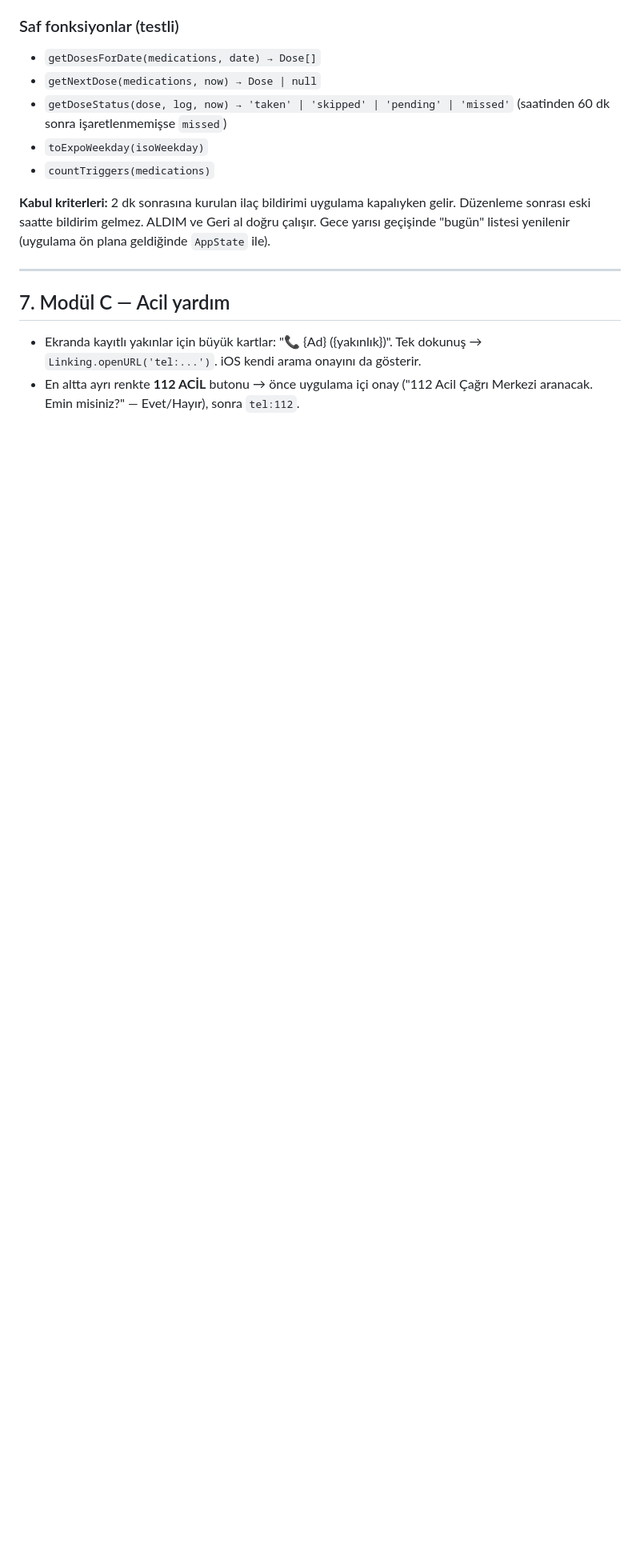
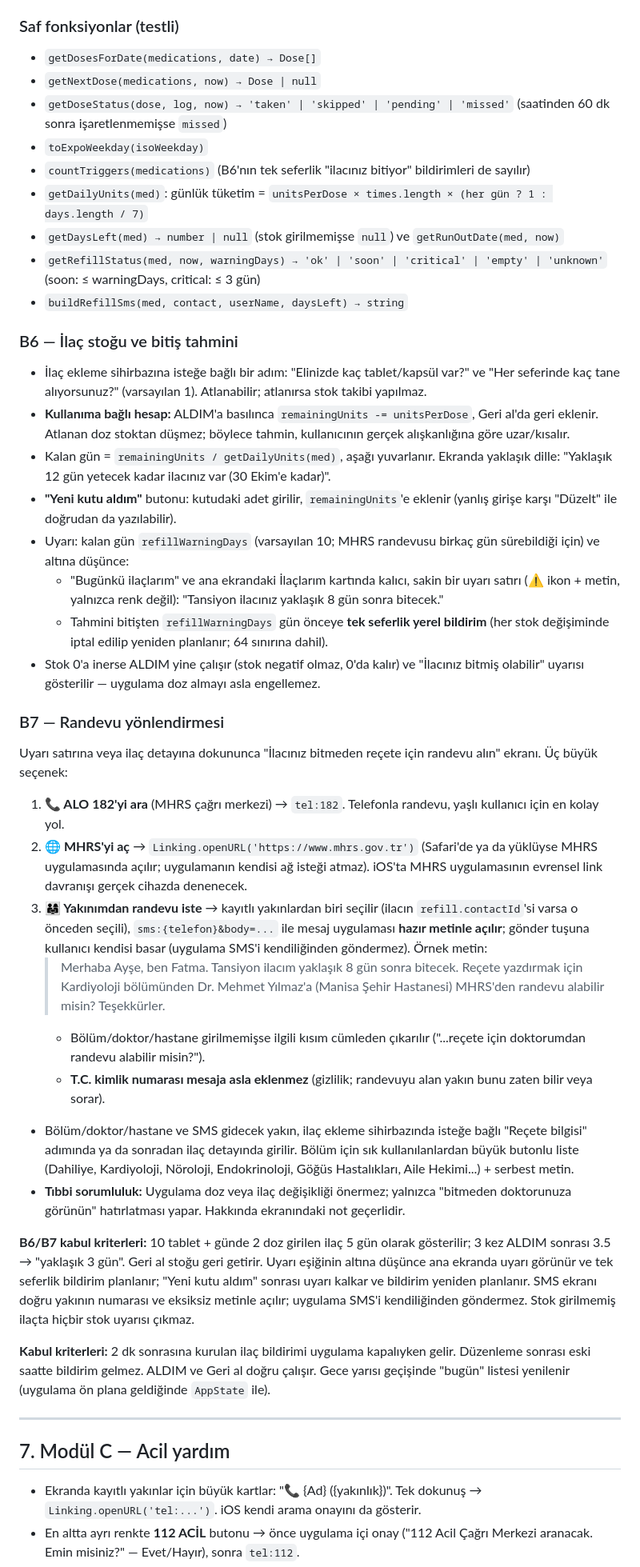
Before and after one commit to omer-damar/e-Torun, a Markdown page: docs/PROJE_PLANI.md, the part around one of its changes. Shown at 80% size. Drawn GitHub-style; blank space fills up the shorter version.

Commit message:
Plana B6 (ilaç stoğu takibi) ve B7 (randevu yönlendirmesi) eklendi
- Stok, ALDIM/Geri al ile kullanıma göre güncellenir; kalan gün ve bitiş tarihi
  hesaplanır, eşik (varsayılan 10 gün) altında uyarı + tek seferlik bildirim
- Bitmek üzereyken: ALO 182, MHRS veya seçilen yakına hazır metinli SMS
  (kullanıcı kendisi gönderir, T.C. kimlik no eklenmez)
- Veri şeması, saf fonksiyonlar, kabul kriterleri, elle test listesi ve
  Aşama 4 zaman planı güncellendi

```diff
--- a/docs/PROJE_PLANI.md
+++ b/docs/PROJE_PLANI.md
@@ -222,7 +227,34 @@ yanimda/
 - `getNextDose(medications, now) → Dose | null`
 - `getDoseStatus(dose, log, now) → 'taken' | 'skipped' | 'pending' | 'missed'` (saatinden 60 dk sonra işaretlenmemişse `missed`)
 - `toExpoWeekday(isoWeekday)`
-- `countTriggers(medications)`
+- `countTriggers(medications)` (B6'nın tek seferlik "ilacınız bitiyor" bildirimleri de sayılır)
+- `getDailyUnits(med)`: günlük tüketim = `unitsPerDose × times.length × (her gün ? 1 : days.length / 7)`
+- `getDaysLeft(med) → number | null` (stok girilmemişse `null`) ve `getRunOutDate(med, now)`
+- `getRefillStatus(med, now, warningDays) → 'ok' | 'soon' | 'critical' | 'empty' | 'unknown'` (soon: ≤ warningDays, critical: ≤ 3 gün)
+- `buildRefillSms(med, contact, userName, daysLeft) → string`
+
+### B6 — İlaç stoğu ve bitiş tahmini
+- İlaç ekleme sihirbazına isteğe bağlı bir adım: "Elinizde kaç tablet/kapsül var?" ve "Her seferinde kaç tane alıyorsunuz?" (varsayılan 1). Atlanabilir; atlanırsa stok takibi yapılmaz.
+- **Kullanıma bağlı hesap:** ALDIM'a basılınca `remainingUnits -= unitsPerDose`, Geri al'da geri eklenir. Atlanan doz stoktan düşmez; böylece tahmin, kullanıcının gerçek alışkanlığına göre uzar/kısalır.
+- Kalan gün = `remainingUnits / getDailyUnits(med)`, aşağı yuvarlanır. Ekranda yaklaşık dille: "Yaklaşık 12 gün yetecek kadar ilacınız var (30 Ekim'e kadar)".
+- **"Yeni kutu aldım"** butonu: kutudaki adet girilir, `remainingUnits`'e eklenir (yanlış girişe karşı "Düzelt" ile doğrudan da yazılabilir).
+- Uyarı: kalan gün `refillWarningDays` (varsayılan 10; MHRS randevusu birkaç gün sürebildiği için) ve altına düşünce:
+  - "Bugünkü ilaçlarım" ve ana ekrandaki İlaçlarım kartında kalıcı, sakin bir uyarı satırı (⚠️ ikon + metin, yalnızca renk değil): "Tansiyon ilacınız yaklaşık 8 gün sonra bitecek."
+  - Tahmini bitişten `refillWarningDays` gün önceye **tek seferlik yerel bildirim** (her stok değişiminde iptal edilip yeniden planlanır; 64 sınırına dahil).
+- Stok 0'a inerse ALDIM yine çalışır (stok negatif olmaz, 0'da kalır) ve "İlacınız bitmiş olabilir" uyarısı gösterilir — uygulama doz almayı asla engellemez.
+
+### B7 — Randevu yönlendirmesi
+Uyarı satırına veya ilaç detayına dokununca "İlacınız bitmeden reçete için randevu alın" ekranı. Üç büyük seçenek:
+1. **📞 ALO 182'yi ara** (MHRS çağrı merkezi) → `tel:182`. Telefonla randevu, yaşlı kullanıcı için en kolay yol.
+2. **🌐 MHRS'yi aç** → `Linking.openURL('https://www.mhrs.gov.tr')` (Safari'de ya da yüklüyse MHRS uygulamasında açılır; uygulamanın kendisi ağ isteği atmaz). iOS'ta MHRS uygulamasının evrensel link davranışı gerçek cihazda denenecek.
+3. **👨‍👩‍👧 Yakınımdan randevu iste** → kayıtlı yakınlardan biri seçilir (ilacın `refill.contactId`'si varsa o önceden seçili), `sms:{telefon}&body=...` ile mesaj uygulaması **hazır metinle açılır**; gönder tuşuna kullanıcı kendisi basar (uygulama SMS'i kendiliğinden göndermez). Örnek metin:
+   > Merhaba Ayşe, ben Fatma. Tansiyon ilacım yaklaşık 8 gün sonra bitecek. Reçete yazdırmak için Kardiyoloji bölümünden Dr. Mehmet Yılmaz'a (Manisa Şehir Hastanesi) MHRS'den randevu alabilir misin? Teşekkürler.
+   - Bölüm/doktor/hastane girilmemişse ilgili kısım cümleden çıkarılır ("...reçete için doktorumdan randevu alabilir misin?").
+   - **T.C. kimlik numarası mesaja asla eklenmez** (gizlilik; randevuyu alan yakın bunu zaten bilir veya sorar).
+- Bölüm/doktor/hastane ve SMS gidecek yakın, ilaç ekleme sihirbazında isteğe bağlı "Reçete bilgisi" adımında ya da sonradan ilaç detayında girilir. Bölüm için sık kullanılanlardan büyük butonlu liste (Dahiliye, Kardiyoloji, Nöroloji, Endokrinoloji, Göğüs Hastalıkları, Aile Hekimi...) + serbest metin.
+- **Tıbbi sorumluluk:** Uygulama doz veya ilaç değişikliği önermez; yalnızca "bitmeden doktorunuza görünün" hatırlatması yapar. Hakkında ekranındaki not geçerlidir.
+
+**B6/B7 kabul kriterleri:** 10 tablet + günde 2 doz girilen ilaç 5 gün olarak gösterilir; 3 kez ALDIM sonrası 3.5 → "yaklaşık 3 gün". Geri al stoğu geri getirir. Uyarı eşiğinin altına düşünce ana ekranda uyarı görünür ve tek seferlik bildirim planlanır; "Yeni kutu aldım" sonrası uyarı kalkar ve bildirim yeniden planlanır. SMS ekranı doğru yakının numarası ve eksiksiz metinle açılır; uygulama SMS'i kendiliğinden göndermez. Stok girilmemiş ilaçta hiçbir stok uyarısı çıkmaz.
 
 **Kabul kriterleri:** 2 dk sonrasına kurulan ilaç bildirimi uygulama kapalıyken gelir. Düzenleme sonrası eski saatte bildirim gelmez. ALDIM ve Geri al doğru çalışır. Gece yarısı geçişinde "bugün" listesi yenilenir (uygulama ön plana geldiğinde `AppState` ile).
 
```
Also changed, not shown: other parts of docs/PROJE_PLANI.md (+12 -5 lines).
